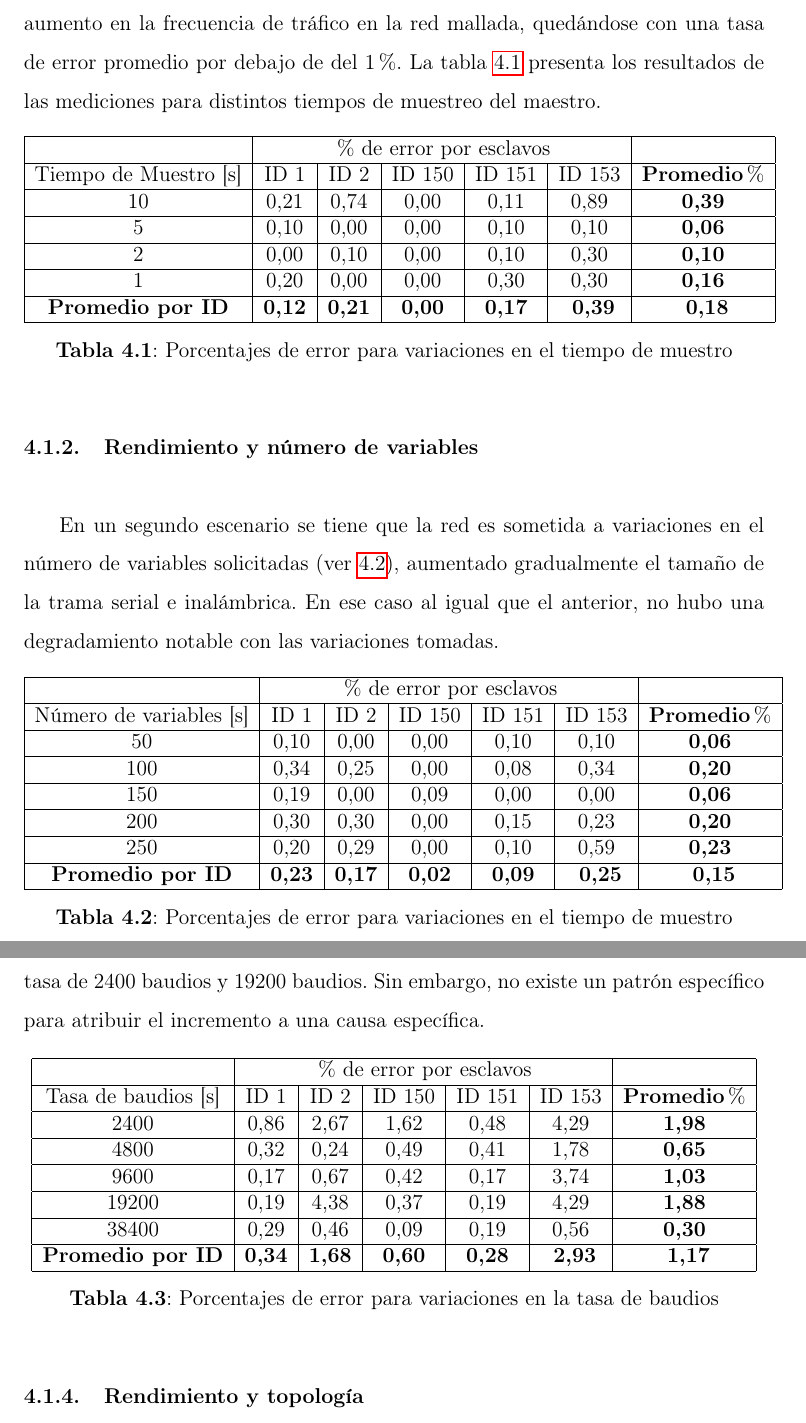
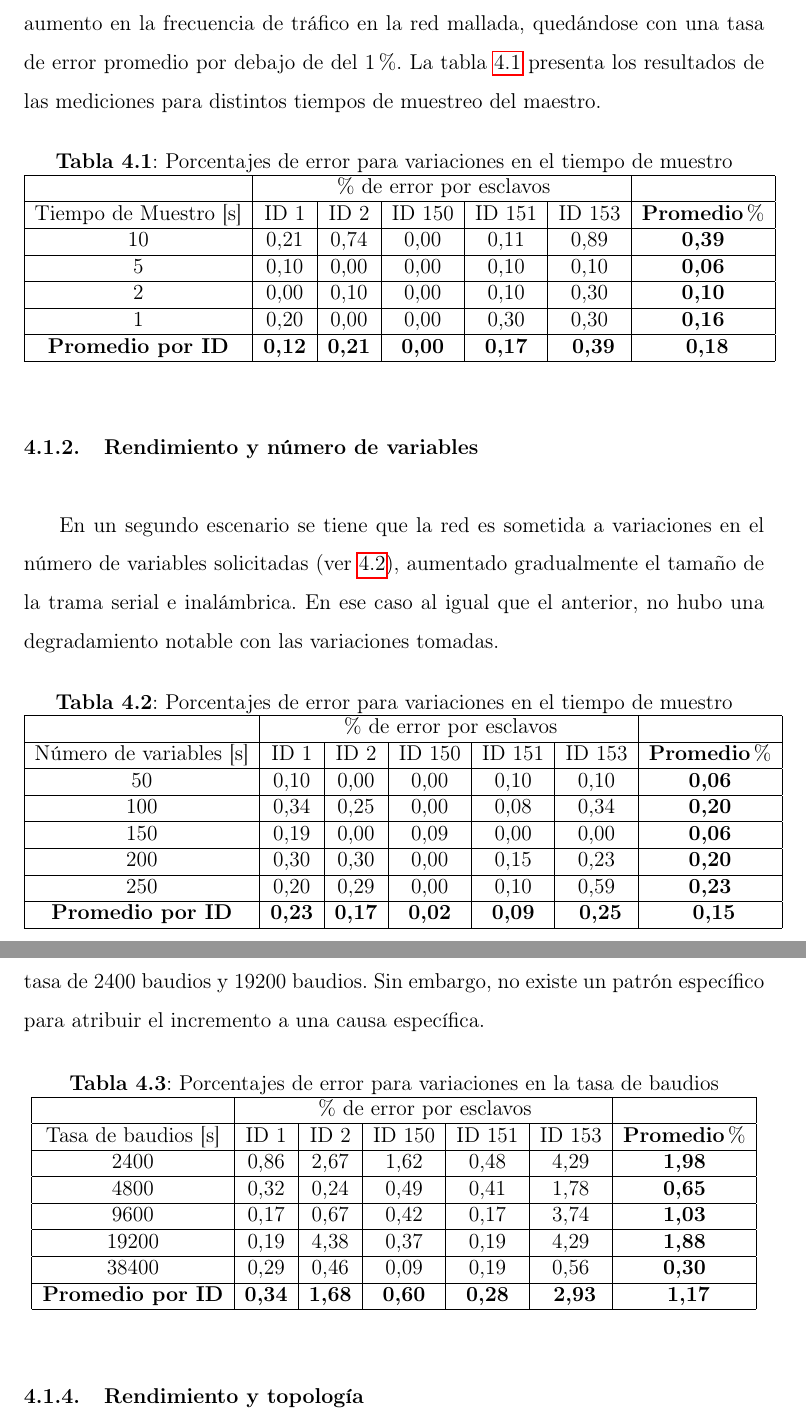
Before and after one commit to AdrianVazquezMejia/TEG, a LaTeX document (EIETdeG.tex, which reads ch5.tex): two parts of pages 89 and 90 of 100, joined at a grey line, cut so that both start at the same text. Compiled offline with pdfLaTeX; the source files are stored in an older character set and shown here as Unicode.

Commit message:
chore: arregladas las referencias de la tablas en los resultados

```diff
--- a/ch5.tex
+++ b/ch5.tex
@@ -12,6 +12,7 @@ Se toma como métrica de rendimiento  el porcentaje de respuesta Modbus, es deci
 En un primer escenario se tiene una red donde se toman variaciones para el tiempo de interrogación Modbus de los esclavos, incluidos los nodos de la red. Se observa que no existe un patrón de degradamiento de rendimiento producto del aumento en la frecuencia de tráfico en la red mallada, quedándose con una tasa de error promedio  por debajo de del 1\%.
 La tabla \ref{Res: Scan} presenta los resultados de las mediciones para distintos tiempos de muestreo del maestro.
 \begin{table}[H]
+\caption{Porcentajes de error para variaciones en el tiempo de muestro}\label{Res: Scan}
 \centering
 \begin{tabular}{|c|c|c|c|c|c|c|}
 \hline
@@ -30,12 +31,12 @@ Tiempo de Muestro [s] &  ID 1 &   ID 2 &  ID 150 & ID 151 & ID 153 & \textbf{Pro
 \textbf{Promedio por ID}& \textbf{0,12} & \textbf{0,21 }& \textbf{0,00 }& \textbf{0,17} &\textbf{ 0,39 }&\textbf{ 0,18} \\
 \hline
 \end{tabular}
-\caption{Porcentajes de error para variaciones en el tiempo de muestro}\label{Res: Scan}
 \end{table}
 
 \subsection{Rendimiento y número de variables}
 En un segundo escenario se tiene que la red es sometida a variaciones en el número de variables solicitadas (ver \ref{Res: var}), aumentado gradualmente el tamaño de la trama serial e inalámbrica.  En ese caso al igual que el anterior, no hubo una degradamiento notable con las variaciones tomadas.
 \begin{table}[H]
+\caption{Porcentajes de error para variaciones en el tiempo de muestro}\label{Res: var}
 \centering
 \begin{tabular}{|c|c|c|c|c|c|c|}
 \hline
@@ -56,7 +57,6 @@ Número de variables [s] &  ID 1 &   ID 2 &  ID 150 & ID 151 & ID 153 & \textbf{
 \textbf{Promedio por ID}& \textbf{0,23} & \textbf{0,17 }& \textbf{0,02 }& \textbf{0,09} &\textbf{ 0,25}&\textbf{ 0,15} \\
 \hline
 \end{tabular}
-\caption{Porcentajes de error para variaciones en el tiempo de muestro}\label{Res: var}
 \end{table}
 
 La máxima cantidad de registros en una solicitud es de 50, más allá del cual los bytes siguientes de pierden y el maestro arroja la excepción \textit{Byte missing error} (Error de bytes faltantes). Esto debe a que la trama inalámbrica se sobrecarga. En el nodo maestro si se puede consultar la cantidad máxima permitida por Modbus de 250 registros, lo que sugiere que la limitación ocurre en la interfaz inalámbrica.
@@ -64,6 +64,7 @@ La máxima cantidad de registros en una solicitud es de 50, más allá del cual
 
 La tabla \ref{Res: bad} presenta los resultados de las mediciones para distintas tasa de baudios, donde se observan variaciones en la tasa error de casi dos puntos porcentuales en promedio entre algunas tasas de baudios, especialmente para la tasa de 2400 baudios y 19200 baudios. Sin embargo, no existe un patrón específico para atribuir el incremento a una causa específica.
 \begin{table}[H]
+\caption{Porcentajes de error para variaciones en la tasa de baudios}\label{Res: bad}
 \centering
 \begin{tabular}{|c|c|c|c|c|c|c|}
 \hline
```
Also changed, not shown: EIETdeG.pdf, ch5.tex (3 more changed lines), 2 other files.
